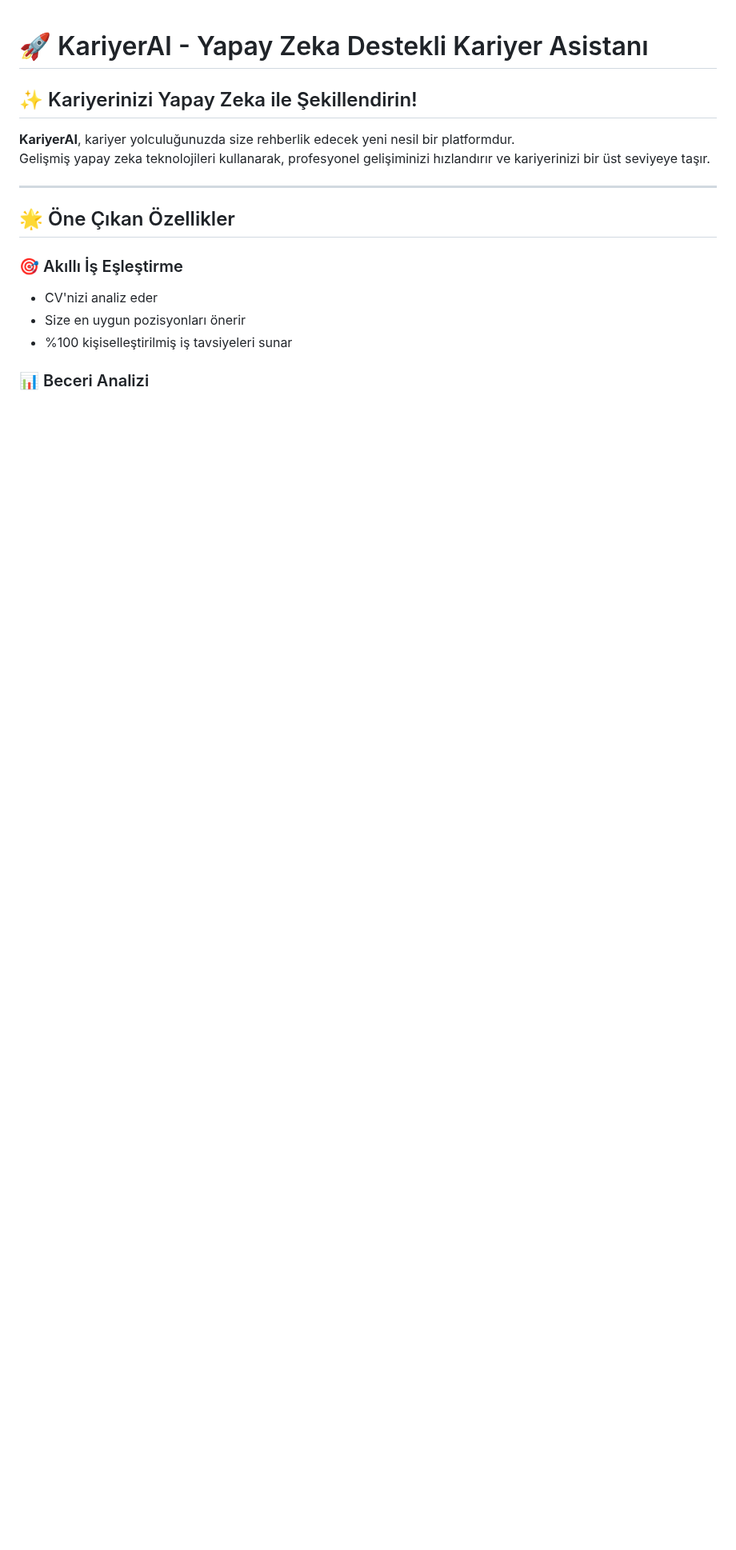
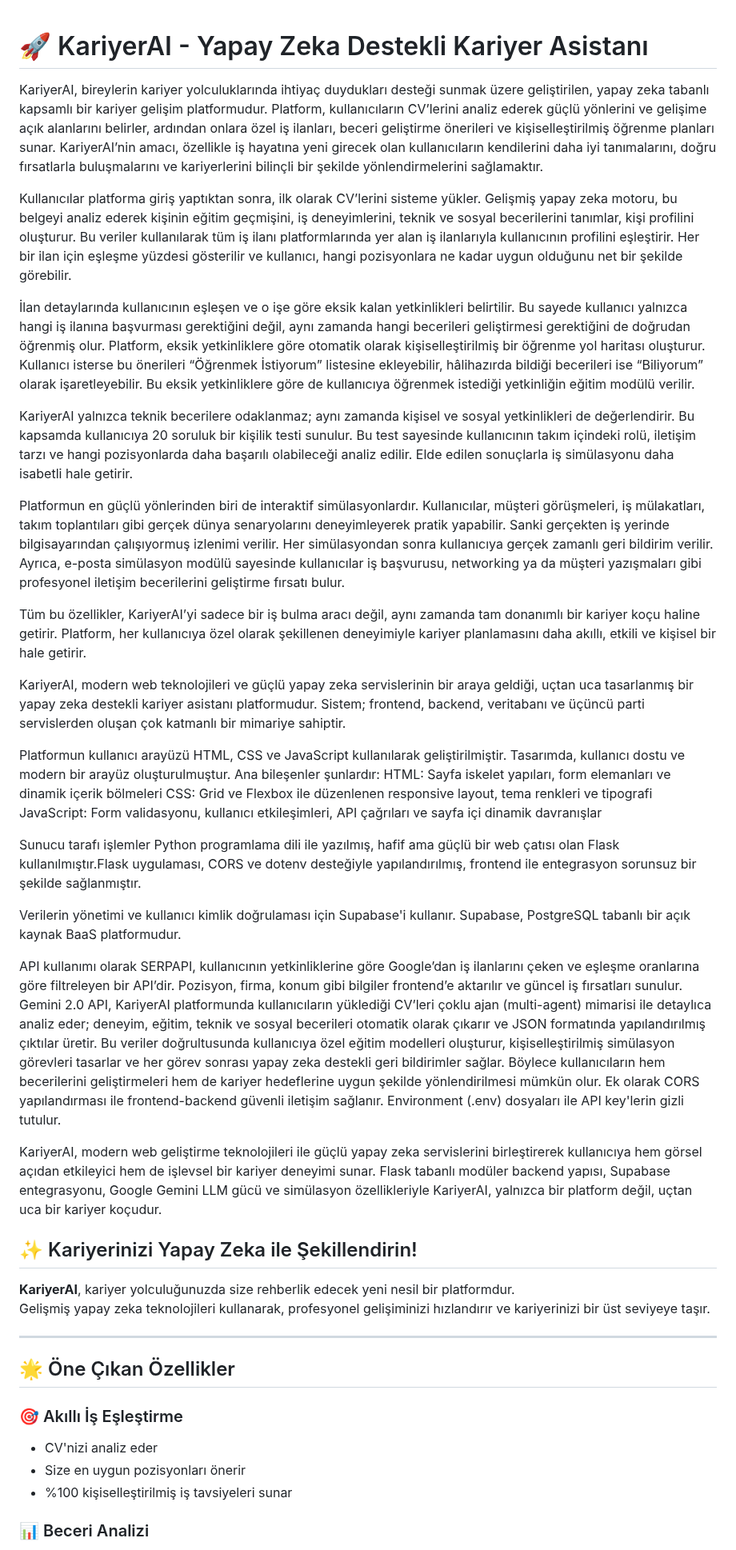
Before and after one commit to kariyerAI/kariyerAI, a Markdown page: README.md, the part around the change. Shown at 80% size. Drawn GitHub-style; blank space fills up the shorter version.

```diff
--- a/README.md
+++ b/README.md
@@ -1,4 +1,32 @@
 # 🚀 KariyerAI - Yapay Zeka Destekli Kariyer Asistanı
+KariyerAI, bireylerin kariyer yolculuklarında ihtiyaç duydukları desteği sunmak üzere geliştirilen, yapay zeka tabanlı kapsamlı bir kariyer gelişim platformudur. Platform, kullanıcıların CV’lerini analiz ederek güçlü yönlerini ve gelişime açık alanlarını belirler, ardından onlara özel iş ilanları, beceri geliştirme önerileri ve kişiselleştirilmiş öğrenme planları sunar. KariyerAI’nin amacı, özellikle iş hayatına yeni girecek olan kullanıcıların kendilerini daha iyi tanımalarını, doğru fırsatlarla buluşmalarını ve kariyerlerini bilinçli bir şekilde yönlendirmelerini sağlamaktır.
+
+Kullanıcılar platforma giriş yaptıktan sonra, ilk olarak CV’lerini sisteme yükler. Gelişmiş yapay zeka motoru, bu belgeyi analiz ederek kişinin eğitim geçmişini, iş deneyimlerini, teknik ve sosyal becerilerini tanımlar, kişi profilini oluşturur. Bu veriler kullanılarak tüm iş ilanı platformlarında yer alan iş ilanlarıyla kullanıcının profilini eşleştirir. Her bir ilan için eşleşme yüzdesi gösterilir ve kullanıcı, hangi pozisyonlara ne kadar uygun olduğunu net bir şekilde görebilir.
+
+İlan detaylarında kullanıcının eşleşen ve o işe göre eksik kalan yetkinlikleri belirtilir. Bu sayede kullanıcı yalnızca hangi iş ilanına başvurması gerektiğini değil, aynı zamanda hangi becerileri geliştirmesi gerektiğini de doğrudan öğrenmiş olur. Platform, eksik yetkinliklere göre otomatik olarak kişiselleştirilmiş bir öğrenme yol haritası oluşturur. Kullanıcı isterse bu önerileri “Öğrenmek İstiyorum” listesine ekleyebilir, hâlihazırda bildiği becerileri ise “Biliyorum” olarak işaretleyebilir. Bu eksik yetkinliklere göre de kullanıcıya öğrenmek istediği yetkinliğin eğitim modülü verilir.
+
+KariyerAI yalnızca teknik becerilere odaklanmaz; aynı zamanda kişisel ve sosyal yetkinlikleri de değerlendirir. Bu kapsamda kullanıcıya 20 soruluk bir kişilik testi sunulur. Bu test sayesinde kullanıcının takım içindeki rolü, iletişim tarzı ve hangi pozisyonlarda daha başarılı olabileceği analiz edilir. Elde edilen sonuçlarla iş simülasyonu daha isabetli hale getirir.
+
+Platformun en güçlü yönlerinden biri de interaktif simülasyonlardır. Kullanıcılar, müşteri görüşmeleri, iş mülakatları, takım toplantıları gibi gerçek dünya senaryolarını deneyimleyerek pratik yapabilir. Sanki gerçekten iş yerinde bilgisayarından çalışıyormuş izlenimi verilir. Her simülasyondan sonra kullanıcıya gerçek zamanlı geri bildirim verilir. Ayrıca, e-posta simülasyon modülü sayesinde kullanıcılar iş başvurusu, networking ya da müşteri yazışmaları gibi profesyonel iletişim becerilerini geliştirme fırsatı bulur.
+
+Tüm bu özellikler, KariyerAI’yi sadece bir iş bulma aracı değil, aynı zamanda tam donanımlı bir kariyer koçu haline getirir. Platform, her kullanıcıya özel olarak şekillenen deneyimiyle kariyer planlamasını daha akıllı, etkili ve kişisel bir hale getirir.
+
+KariyerAI, modern web teknolojileri ve güçlü yapay zeka servislerinin bir araya geldiği, uçtan uca tasarlanmış bir yapay zeka destekli kariyer asistanı platformudur. Sistem; frontend, backend, veritabanı ve üçüncü parti servislerden oluşan çok katmanlı bir mimariye sahiptir.
+
+Platformun kullanıcı arayüzü HTML, CSS ve JavaScript kullanılarak geliştirilmiştir.
+Tasarımda, kullanıcı dostu ve modern bir arayüz oluşturulmuştur. Ana bileşenler şunlardır:
+HTML: Sayfa iskelet yapıları, form elemanları ve dinamik içerik bölmeleri
+CSS: Grid ve Flexbox ile düzenlenen responsive layout, tema renkleri ve tipografi
+JavaScript: Form validasyonu, kullanıcı etkileşimleri, API çağrıları ve sayfa içi dinamik davranışlar
+
+Sunucu tarafı işlemler Python programlama dili ile yazılmış, hafif ama güçlü bir web çatısı olan Flask kullanılmıştır.Flask uygulaması, CORS ve dotenv desteğiyle yapılandırılmış, frontend ile entegrasyon sorunsuz bir şekilde sağlanmıştır.
+
+Verilerin yönetimi ve kullanıcı kimlik doğrulaması için Supabase'i kullanır. Supabase, PostgreSQL tabanlı bir açık kaynak BaaS platformudur.
+
+API kullanımı olarak SERPAPI, kullanıcının yetkinliklerine göre Google’dan iş ilanlarını çeken ve eşleşme oranlarına göre filtreleyen bir API’dir. Pozisyon, firma, konum gibi bilgiler frontend’e aktarılır ve güncel iş fırsatları sunulur. Gemini 2.0 API, KariyerAI platformunda kullanıcıların yüklediği CV’leri çoklu ajan (multi-agent) mimarisi ile detaylıca analiz eder; deneyim, eğitim, teknik ve sosyal becerileri otomatik olarak çıkarır ve JSON formatında yapılandırılmış çıktılar üretir. Bu veriler doğrultusunda kullanıcıya özel eğitim modelleri oluşturur, kişiselleştirilmiş simülasyon görevleri tasarlar ve her görev sonrası yapay zeka destekli geri bildirimler sağlar. Böylece kullanıcıların hem becerilerini geliştirmeleri hem de kariyer hedeflerine uygun şekilde yönlendirilmesi mümkün olur.
+Ek olarak CORS yapılandırması ile frontend-backend güvenli iletişim sağlanır. Environment (.env) dosyaları ile API key'lerin gizli tutulur.
+
+KariyerAI, modern web geliştirme teknolojileri ile güçlü yapay zeka servislerini birleştirerek kullanıcıya hem görsel açıdan etkileyici hem de işlevsel bir kariyer deneyimi sunar. Flask tabanlı modüler backend yapısı, Supabase entegrasyonu, Google Gemini LLM gücü ve simülasyon özellikleriyle KariyerAI, yalnızca bir platform değil, uçtan uca bir kariyer koçudur.
 
 ## ✨ Kariyerinizi Yapay Zeka ile Şekillendirin!
 
```
